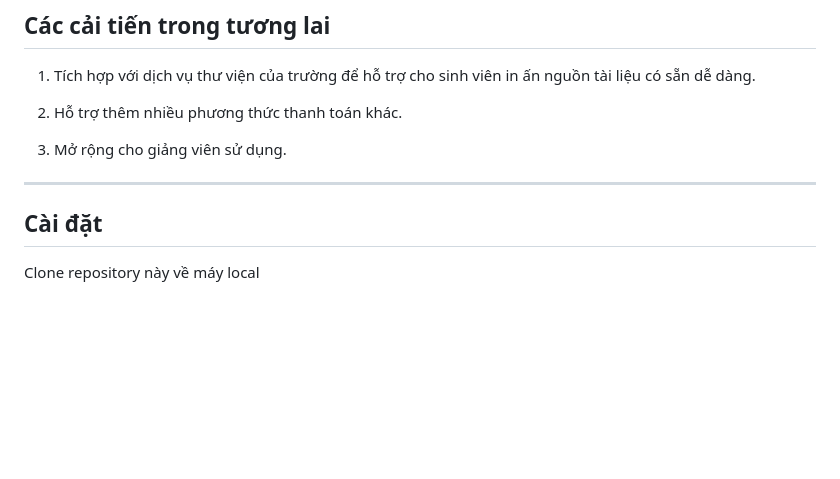
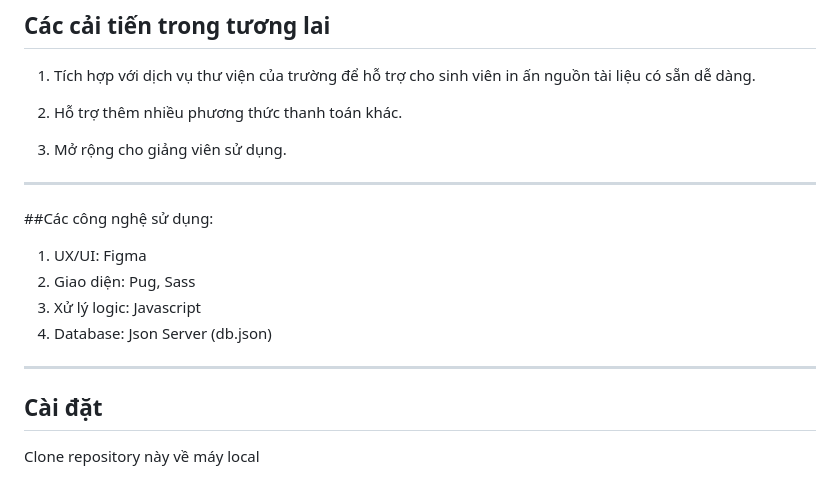
Before and after one commit to Gragy08/BKPrint, a Markdown page: README.md, the part around the change. Rendered like a GitHub page; blank space fills up the shorter version.

Commit message:
Update README.md
thêm công nghệ sử dụng

```diff
--- a/README.md
+++ b/README.md
@@ -86,6 +86,14 @@ Tài liệu này dùng để chỉ rõ các yêu cầu cho hệ thống HCMUT_SS
 3. Mở rộng cho giảng viên sử dụng.
 
 ---
+
+##Các công nghệ sử dụng:
+1. UX/UI: Figma
+2. Giao diện: Pug, Sass
+3. Xử lý logic: Javascript
+4. Database: Json Server (db.json)
+
+---
 ## Cài đặt
 
 Clone repository này về máy local
```
